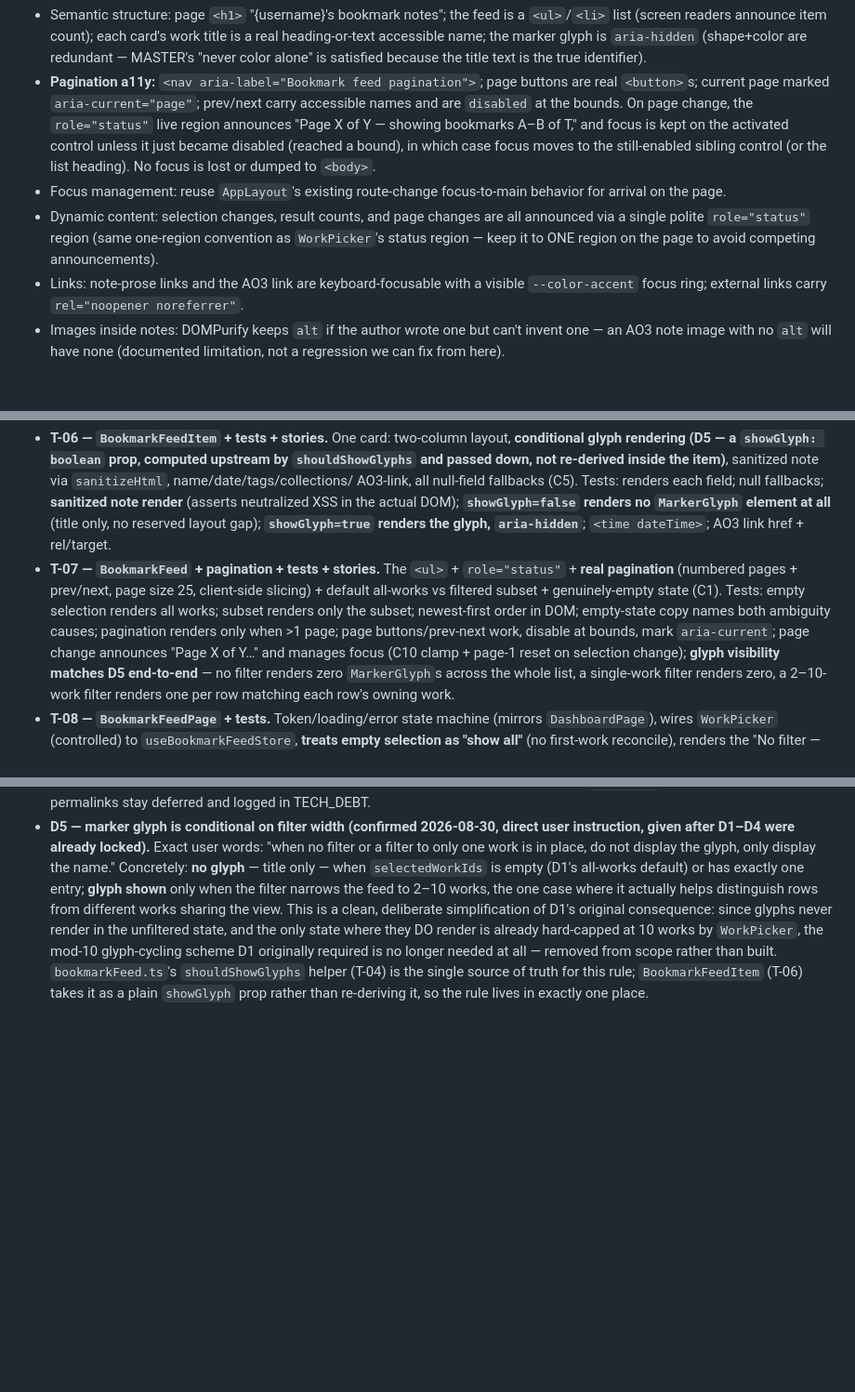
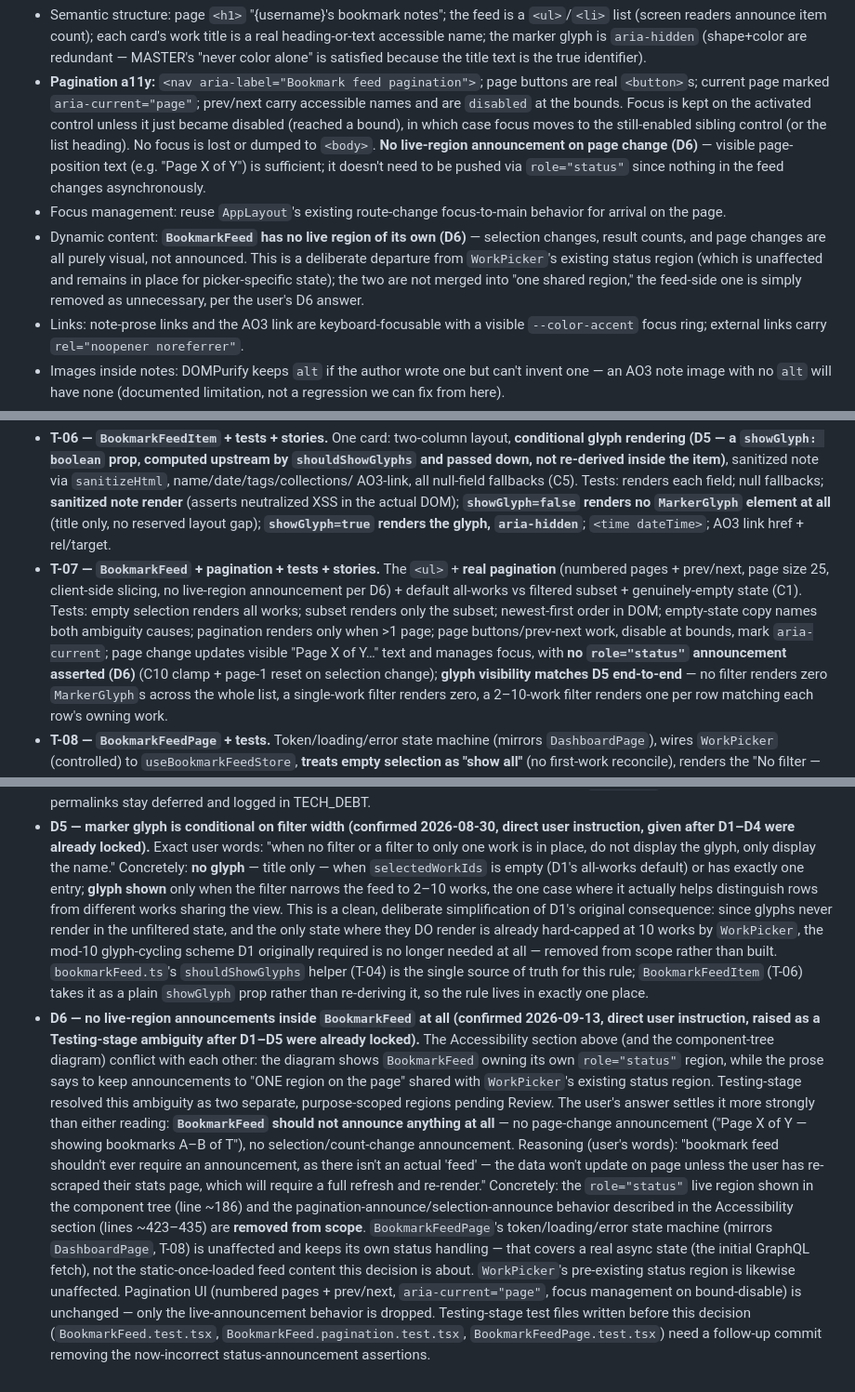
Before and after one commit to walwoodr/ao3-stats-plus, a Markdown page: docs/plans/bookmark-notes-feed.md, 3 parts joined by grey strips. Shown at 93% size. Drawn GitHub-style; blank space fills up the shorter version.

Commit message:
docs: resolve BookmarkFeed live-region ambiguity as D6 (no announcements)
Authored-By: AI

Co-Authored-By: Claude Sonnet 5 <noreply@anthropic.com>
Claude-Session: https://claude.ai/code/session_01PdDxMN8Y21GyVqXAVi1wB3

```diff
--- a/docs/plans/bookmark-notes-feed.md
+++ b/docs/plans/bookmark-notes-feed.md
@@ -422,17 +425,21 @@ onerror=alert(1)>` and a `<script>` tag are neutralized (no `onerror`, no
   the title text is the true identifier).
 - **Pagination a11y:** `<nav aria-label="Bookmark feed pagination">`; page buttons
   are real `<button>`s; current page marked `aria-current="page"`; prev/next carry
-  accessible names and are `disabled` at the bounds. On page change, the
-  `role="status"` live region announces "Page X of Y — showing bookmarks A–B of
-  T," and focus is kept on the activated control unless it just became disabled
-  (reached a bound), in which case focus moves to the still-enabled sibling
-  control (or the list heading). No focus is lost or dumped to `<body>`.
+  accessible names and are `disabled` at the bounds. Focus is kept on the
+  activated control unless it just became disabled (reached a bound), in which
+  case focus moves to the still-enabled sibling control (or the list heading).
+  No focus is lost or dumped to `<body>`. **No live-region announcement on page
+  change (D6)** — visible page-position text (e.g. "Page X of Y") is sufficient;
+  it doesn't need to be pushed via `role="status"` since nothing in the feed
+  changes asynchronously.
 - Focus management: reuse `AppLayout`'s existing route-change focus-to-main
   behavior for arrival on the page.
-- Dynamic content: selection changes, result counts, and page changes are all
-  announced via a single polite `role="status"` region (same one-region
-  convention as `WorkPicker`'s status region — keep it to ONE region on the page
-  to avoid competing announcements).
+- Dynamic content: **`BookmarkFeed` has no live region of its own (D6)** —
+  selection changes, result counts, and page changes are all purely visual, not
+  announced. This is a deliberate departure from `WorkPicker`'s existing status
+  region (which is unaffected and remains in place for picker-specific state);
+  the two are not merged into "one shared region," the feed-side one is simply
+  removed as unnecessary, per the user's D6 answer.
 - Links: note-prose links and the AO3 link are keyboard-focusable with a visible
   `--color-accent` focus ring; external links carry `rel="noopener noreferrer"`.
 - Images inside notes: DOMPurify keeps `alt` if the author wrote one but can't
@@ -521,13 +528,15 @@ Retrospective read scope from.)
   only, no reserved layout gap); **`showGlyph=true` renders the glyph,
   `aria-hidden`**; `<time dateTime>`; AO3 link href + rel/target.
 - **T-07 — `BookmarkFeed` + pagination + tests + stories.** The `<ul>` +
-  `role="status"` + **real pagination** (numbered pages + prev/next, page size 25,
-  client-side slicing) + default all-works vs filtered subset + genuinely-empty
-  state (C1). Tests: empty selection renders all works; subset renders only the
-  subset; newest-first order in DOM; empty-state copy names both ambiguity causes;
-  pagination renders only when >1 page; page buttons/prev-next work, disable at
-  bounds, mark `aria-current`; page change announces "Page X of Y…" and manages
-  focus (C10 clamp + page-1 reset on selection change); **glyph visibility
+  **real pagination** (numbered pages + prev/next, page size 25, client-side
+  slicing, no live-region announcement per D6) + default all-works vs filtered
+  subset + genuinely-empty state (C1). Tests: empty selection renders all works;
+  subset renders only the subset; newest-first order in DOM; empty-state copy
+  names both ambiguity causes; pagination renders only when >1 page; page
+  buttons/prev-next work, disable at bounds, mark `aria-current`; page change
+  updates visible "Page X of Y…" text and manages focus, with **no
+  `role="status"` announcement asserted (D6)** (C10 clamp + page-1 reset on
+  selection change); **glyph visibility
   matches D5 end-to-end** — no filter renders zero `MarkerGlyph`s across the
   whole list, a single-work filter renders zero, a 2–10-work filter renders one
   per row matching each row's owning work.
@@ -631,3 +640,31 @@ All five resolved by direct user answer — no open decisions remain.
   `shouldShowGlyphs` helper (T-04) is the single source of truth for this rule;
   `BookmarkFeedItem` (T-06) takes it as a plain `showGlyph` prop rather than
   re-deriving it, so the rule lives in exactly one place.
+- **D6 — no live-region announcements inside `BookmarkFeed` at all (confirmed
+  2026-09-13, direct user instruction, raised as a Testing-stage ambiguity
+  after D1–D5 were already locked).** The Accessibility section above (and the
+  component-tree diagram) conflict with each other: the diagram shows
+  `BookmarkFeed` owning its own `role="status"` region, while the prose says to
+  keep announcements to "ONE region on the page" shared with `WorkPicker`'s
+  existing status region. Testing-stage resolved this ambiguity as two
+  separate, purpose-scoped regions pending Review. The user's answer settles
+  it more strongly than either reading: **`BookmarkFeed` should not announce
+  anything at all** — no page-change announcement ("Page X of Y — showing
+  bookmarks A–B of T"), no selection/count-change announcement. Reasoning
+  (user's words): "bookmark feed shouldn't ever require an announcement, as
+  there isn't an actual 'feed' — the data won't update on page unless the user
+  has re-scraped their stats page, which will require a full refresh and
+  re-render." Concretely: the `role="status"` live region shown in the
+  component tree (line ~186) and the pagination-announce/selection-announce
+  behavior described in the Accessibility section (lines ~423–435) are
+  **removed from scope**. `BookmarkFeedPage`'s token/loading/error state
+  machine (mirrors `DashboardPage`, T-08) is unaffected and keeps its own
+  status handling — that covers a real async state (the initial GraphQL
+  fetch), not the static-once-loaded feed content this decision is about.
+  `WorkPicker`'s pre-existing status region is likewise unaffected. Pagination
+  UI (numbered pages + prev/next, `aria-current="page"`, focus management on
+  bound-disable) is unchanged — only the live-announcement behavior is
+  dropped. Testing-stage test files written before this decision
+  (`BookmarkFeed.test.tsx`, `BookmarkFeed.pagination.test.tsx`,
+  `BookmarkFeedPage.test.tsx`) need a follow-up commit removing the
+  now-incorrect status-announcement assertions.
```
Also changed, not shown: other parts of docs/plans/bookmark-notes-feed.md (+8 -5 lines).
